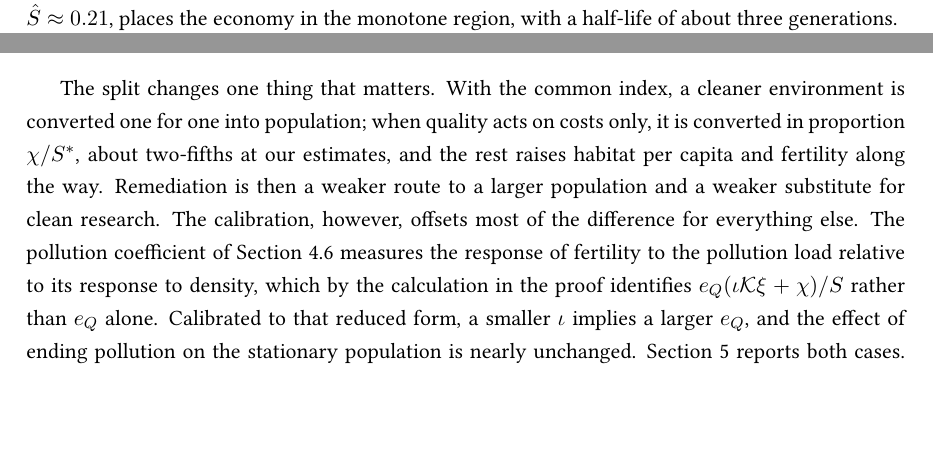
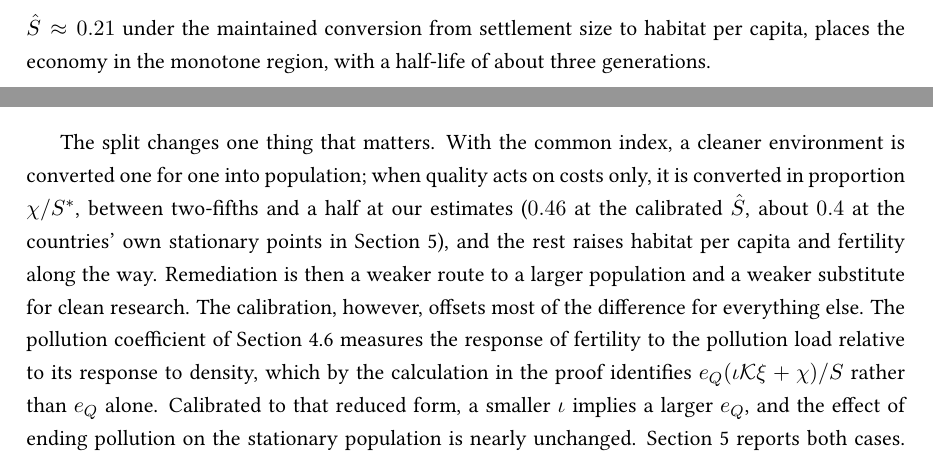
Before and after one commit to ratbekd/population-growth-long-run, a LaTeX paper (revised/Population_growth_22.tex): two parts of pages 9 and 15 of 56 before the commit and two parts of pages 10 and 15 of 56 after it, joined at a grey line, cut at the place of the change, the shorter picture padded with empty space. Compiled offline with pdfLaTeX.

Commit message:
Fix three wording nits from the consistency checks
- Section 3.7: chi/S* is 0.46 at the calibrated S-hat and about 0.4 at
  the countries' stationary points, so "between two-fifths and a half"
  rather than "about two-fifths".
- Section 3.1: S-hat ~ 0.21 now carries "under the maintained conversion".
- Appendix B: "the second column" is the xi = 0.123 column; say so.

Co-Authored-By: Claude Opus 5.5 <noreply@anthropic.com>

```diff
--- a/revised/Population_growth_22.tex
+++ b/revised/Population_growth_22.tex
@@ -522,7 +522,8 @@ responds to habitat suffices. The feedback strength $S$ governs the speed of adj
 half-life of $\ln0.5/\ln|1-S|$ generations, and it is bounded above as well as below: too strong a
 response makes fertility oscillate, as in the resource-based models of \citet{Brander1998} and
 \citet{lagerlof2006}, and eventually destabilises the stationary point. Our estimate in
-Section~\ref{sub:xi}, $\hat S\approx0.21$, places the economy in the monotone region, with a half-life of
+Section~\ref{sub:xi}, $\hat S\approx0.21$ under the maintained conversion from settlement size to
+habitat per capita, places the economy in the monotone region, with a half-life of
 about three generations.
 
 \subsection{Saturation of idea growth}
@@ -854,7 +855,8 @@ taxes enter \eqref{eq:h_tax_dyn} only through a constant factor.
 
 The split changes one thing that matters. With the common index, a cleaner environment is converted
 one for one into population; when quality acts on costs only, it is converted in proportion
-$\chi/S^\ast$, about two-fifths at our estimates, and the rest raises habitat per capita and fertility
+$\chi/S^\ast$, between two-fifths and a half at our estimates ($0.46$ at the calibrated $\hat S$, about
+$0.4$ at the countries' own stationary points in Section~\ref{sec:quant}), and the rest raises habitat per capita and fertility
 along the way. Remediation is then a weaker route to a larger population and a weaker substitute for clean
 research. The calibration, however, offsets most of the difference for everything else. The pollution
 coefficient of Section~\ref{sub:pollution} measures the response of fertility to the pollution load
```
Also changed, not shown: revised/Population_growth_22.tex (2 more changed lines).
